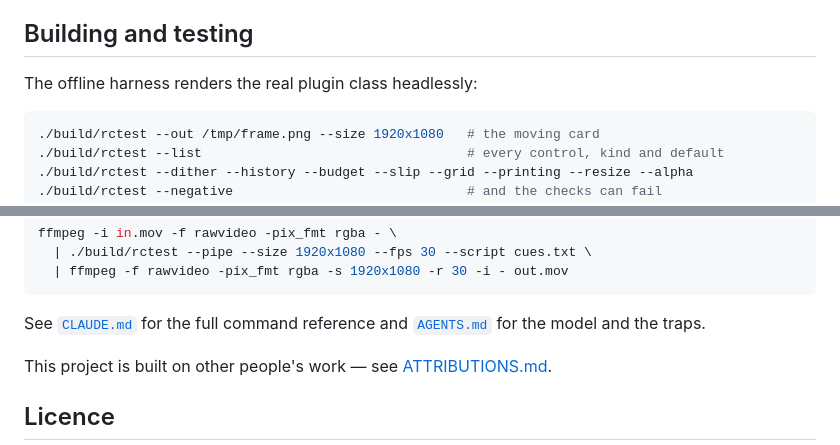
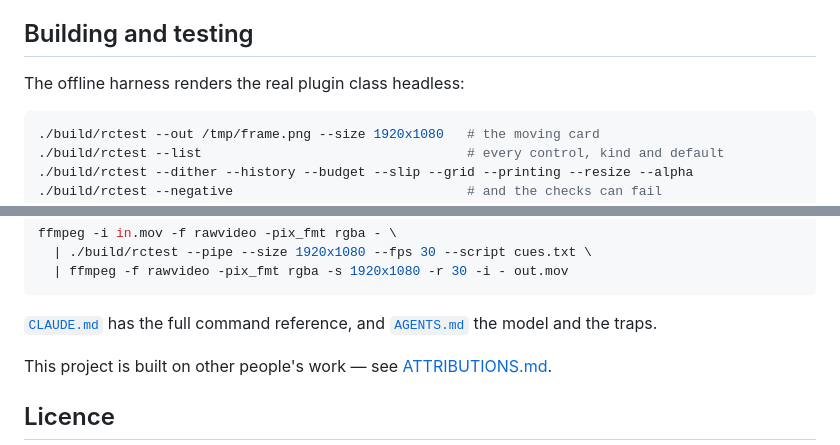
Before and after one commit to stoatworks-labs/receipt, a Markdown page: README.md, 2 parts joined by grey strips. Drawn GitHub-style.

````diff
--- a/README.md
+++ b/README.md
@@ -207,7 +199,7 @@ macOS builds are universal (Apple Silicon + Intel) by default; add
 
 ## Building and testing
 
-The offline harness renders the real plugin class headlessly:
+The offline harness renders the real plugin class headless:
 
 ```bash
 ./build/rctest --out /tmp/frame.png --size 1920x1080   # the moving card
@@ -231,8 +223,8 @@ ffmpeg -i in.mov -f rawvideo -pix_fmt rgba - \
   | ffmpeg -f rawvideo -pix_fmt rgba -s 1920x1080 -r 30 -i - out.mov
 ```
 
-See [`CLAUDE.md`](CLAUDE.md) for the full command reference and
-[`AGENTS.md`](AGENTS.md) for the model and the traps.
+[`CLAUDE.md`](CLAUDE.md) has the full command reference, and [`AGENTS.md`](AGENTS.md) the
+model and the traps.
 
 <!-- attributions:start -->
 This project is built on other people's work — see [ATTRIBUTIONS.md](ATTRIBUTIONS.md).
````
Also changed, not shown: other parts of README.md (+72 -80 lines).
